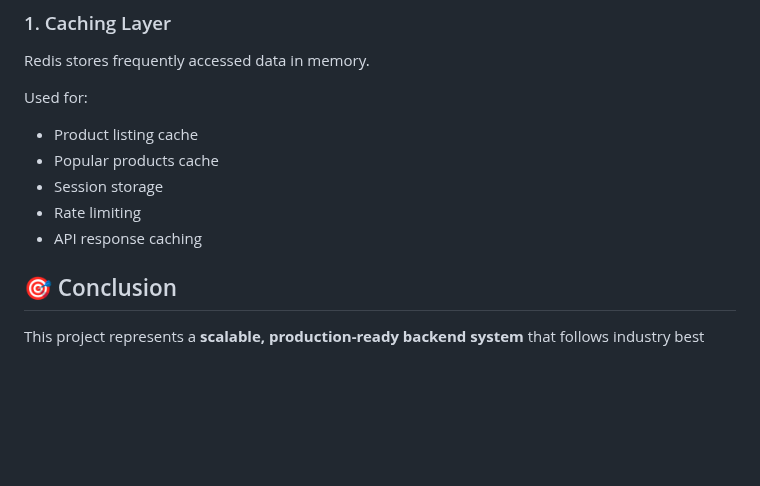
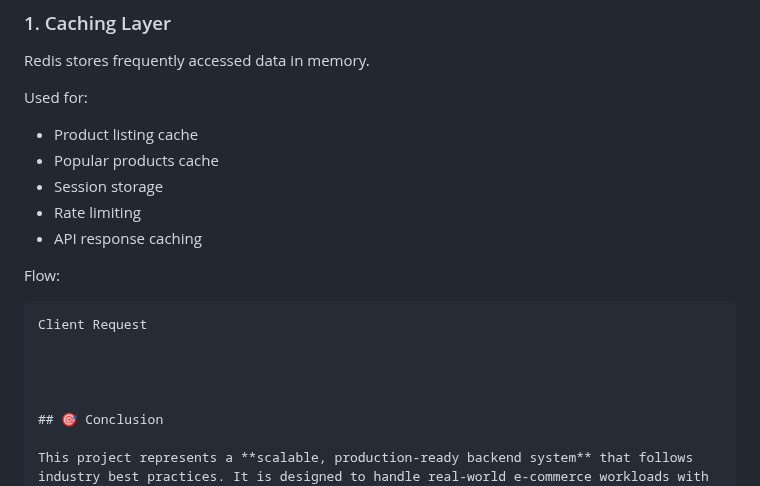
Before and after one commit to Yatharth224/E-Commerce-Web-Application, a Markdown page: README.md, the part around the change. Drawn GitHub-style; blank space fills up the shorter version.

````diff
--- a/README.md
+++ b/README.md
@@ -343,6 +343,11 @@ Used for:
 * Rate limiting
 * API response caching
 
+Flow:
+
+```text
+Client Request
+
 
 
 
````
